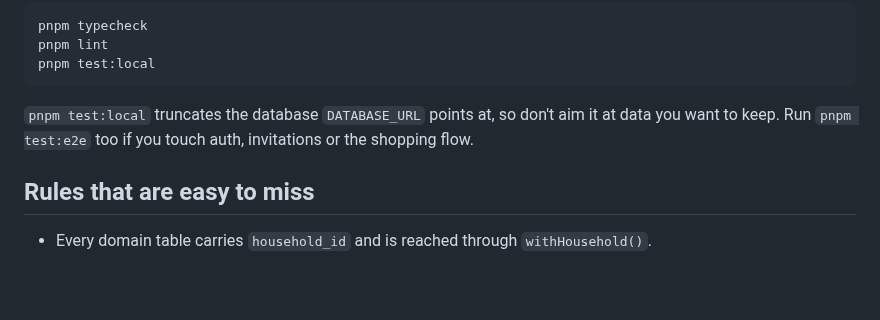
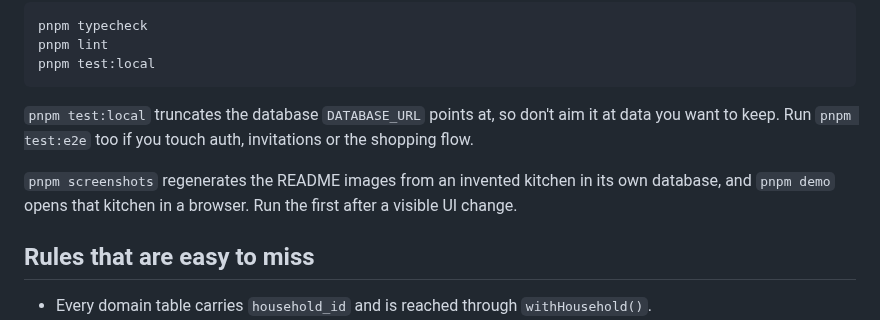
Before and after one commit to charleslewisdev/hearth-kitchen-assistant, a Markdown page: CONTRIBUTING.md, the part around the change. Rendered like a GitHub page; blank space fills up the shorter version.

```diff
--- a/CONTRIBUTING.md
+++ b/CONTRIBUTING.md
@@ -31,6 +31,9 @@ pnpm test:local
 `pnpm test:local` truncates the database `DATABASE_URL` points at, so don't aim it at data you want
 to keep. Run `pnpm test:e2e` too if you touch auth, invitations or the shopping flow.
 
+`pnpm screenshots` regenerates the README images from an invented kitchen in its own database, and
+`pnpm demo` opens that kitchen in a browser. Run the first after a visible UI change.
+
 ## Rules that are easy to miss
 
 - Every domain table carries `household_id` and is reached through `withHousehold()`.
```
Also changed, not shown: CLAUDE.md (+1 -0 lines), README.md (+16 -0 lines), docs/screenshots/cook-phone.png (added), docs/screenshots/import-review.png (added), docs/screenshots/library.png (added), docs/screenshots/plan.png (added), docs/screenshots/recipe.png (added), docs/screenshots/shopping-phone.png (added), 8 other files.
